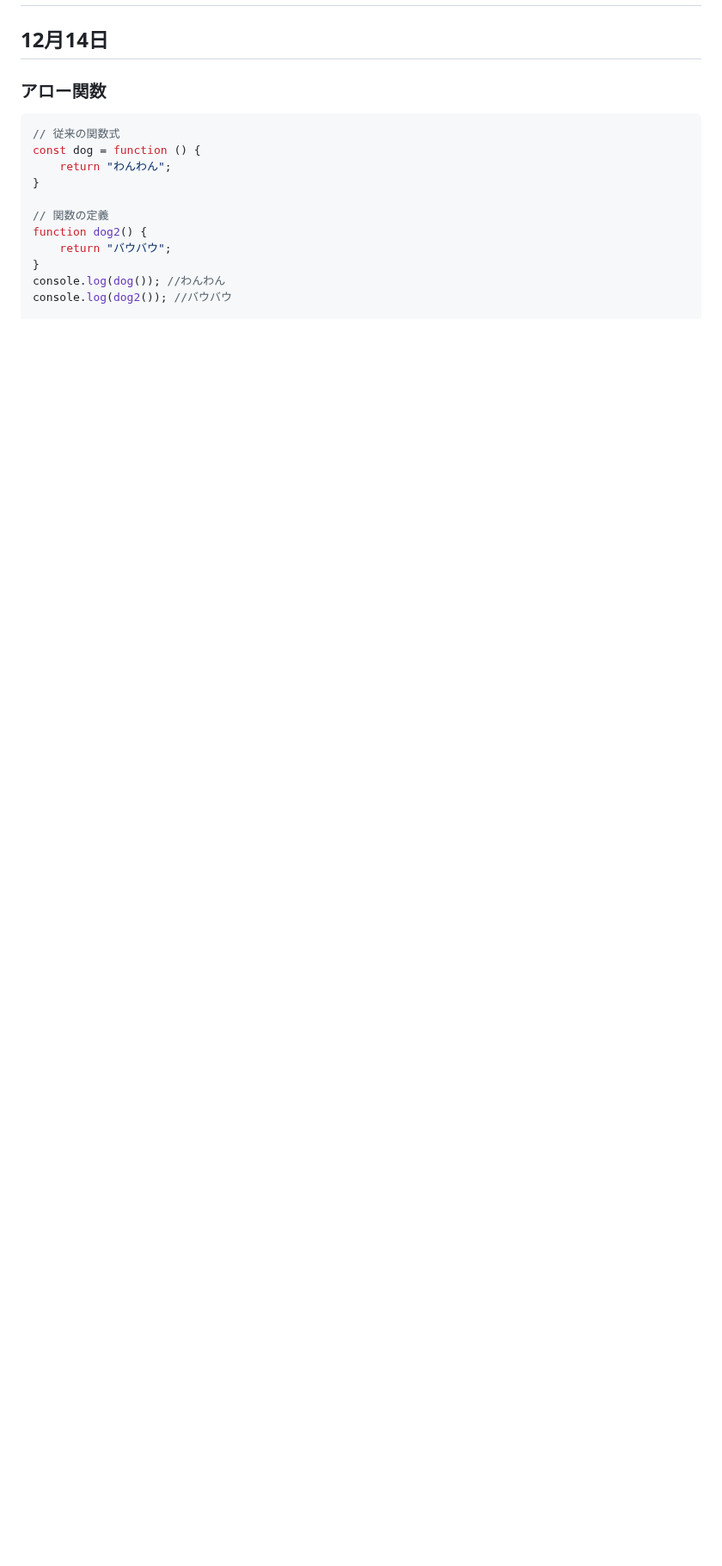
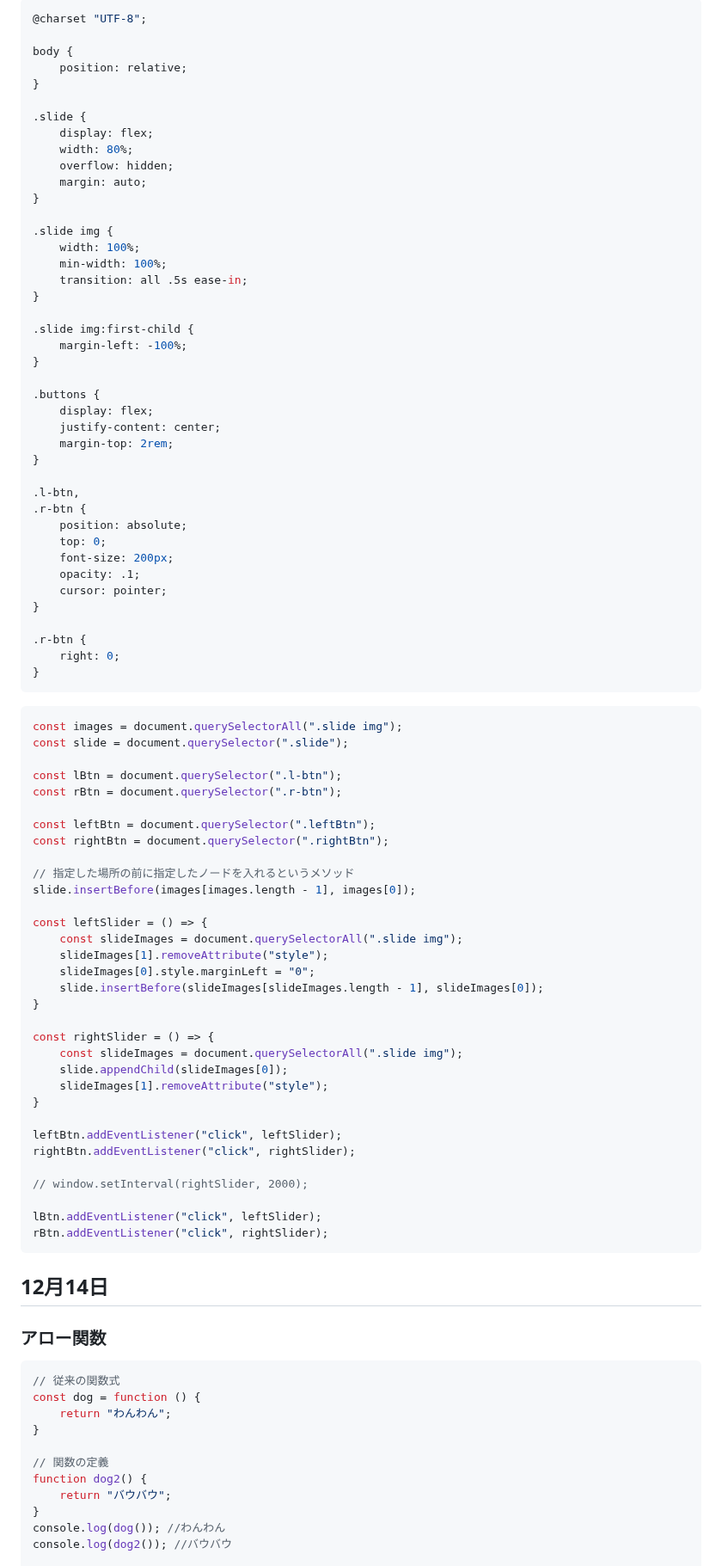
Before and after one commit to AnonymSaKuRa/11_javascript-basic, a Markdown page: README.md, the part around one of its changes. Shown at 86% size. GitHub-like rendering; blank space fills up the shorter version.

````diff
--- a/README.md
+++ b/README.md
@@ -4,3 +46,81 @@
+```css
+@charset "UTF-8";
+
+body {
+    position: relative;
+}
+
+.slide {
+    display: flex;
+    width: 80%;
+    overflow: hidden;
+    margin: auto;
+}
+
+.slide img {
+    width: 100%;
+    min-width: 100%;
+    transition: all .5s ease-in;
+}
+
+.slide img:first-child {
+    margin-left: -100%;
+}
+
+.buttons {
+    display: flex;
+    justify-content: center;
+    margin-top: 2rem;
+}
+
+.l-btn,
+.r-btn {
+    position: absolute;
+    top: 0;
+    font-size: 200px;
+    opacity: .1;
+    cursor: pointer;
+}
+
+.r-btn {
+    right: 0;
+}
+```
+
+```js
+const images = document.querySelectorAll(".slide img");
+const slide = document.querySelector(".slide");
+
+const lBtn = document.querySelector(".l-btn");
+const rBtn = document.querySelector(".r-btn");
+
+const leftBtn = document.querySelector(".leftBtn");
+const rightBtn = document.querySelector(".rightBtn");
+
+// 指定した場所の前に指定したノードを入れるというメソッド
+slide.insertBefore(images[images.length - 1], images[0]);
+
+const leftSlider = () => {
+    const slideImages = document.querySelectorAll(".slide img");
+    slideImages[1].removeAttribute("style");
+    slideImages[0].style.marginLeft = "0";
+    slide.insertBefore(slideImages[slideImages.length - 1], slideImages[0]);
+}
+
+const rightSlider = () => {
+    const slideImages = document.querySelectorAll(".slide img");
+    slide.appendChild(slideImages[0]);
+    slideImages[1].removeAttribute("style");
+}
+
+leftBtn.addEventListener("click", leftSlider);
+rightBtn.addEventListener("click", rightSlider);
+
+// window.setInterval(rightSlider, 2000);
+
+lBtn.addEventListener("click", leftSlider);
+rBtn.addEventListener("click", rightSlider);
+```
 
 ## 12月14日
 
````
Also changed, not shown: other parts of README.md (+42 -0 lines).
